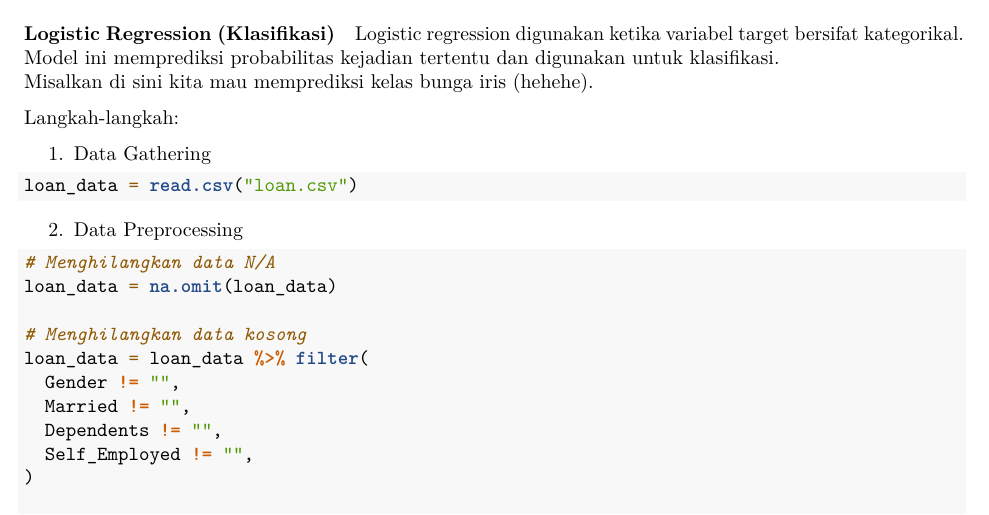
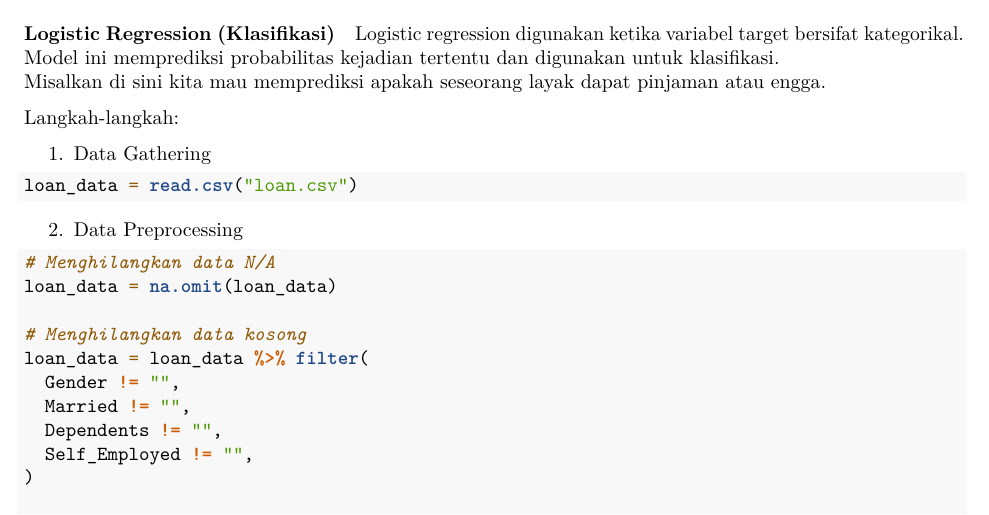
Before and after one commit to plirapli/asisten-prak-ds, an R Markdown document (8 - Data Wrangling, Modelling, Shiny/8_modelling.Rmd): part of page 3 of 4, cut so that both start at the same text. Rendered offline with R 4.5, knitr and Pandoc, then LaTeX, with nearby package versions; some code elsewhere in the file could not run offline.

Commit message:
fix: classification desc

```diff
--- a/8 - Data Wrangling, Modelling, Shiny/8_modelling.Rmd
+++ b/8 - Data Wrangling, Modelling, Shiny/8_modelling.Rmd
@@ -100,7 +100,7 @@ salary_test %>% mutate(hasil_prediksi)
 #### Logistic Regression (Klasifikasi)
 
 Logistic regression digunakan ketika variabel target bersifat kategorikal. Model ini memprediksi probabilitas kejadian tertentu dan digunakan untuk klasifikasi.\
-Misalkan di sini kita mau memprediksi kelas bunga iris (hehehe).
+Misalkan di sini kita mau memprediksi apakah seseorang layak dapat pinjaman atau engga.
 
 Langkah-langkah:
 
```
Also changed, not shown: 8 - Data Wrangling, Modelling, Shiny/8_modelling.Rmd (2 more changed lines).
